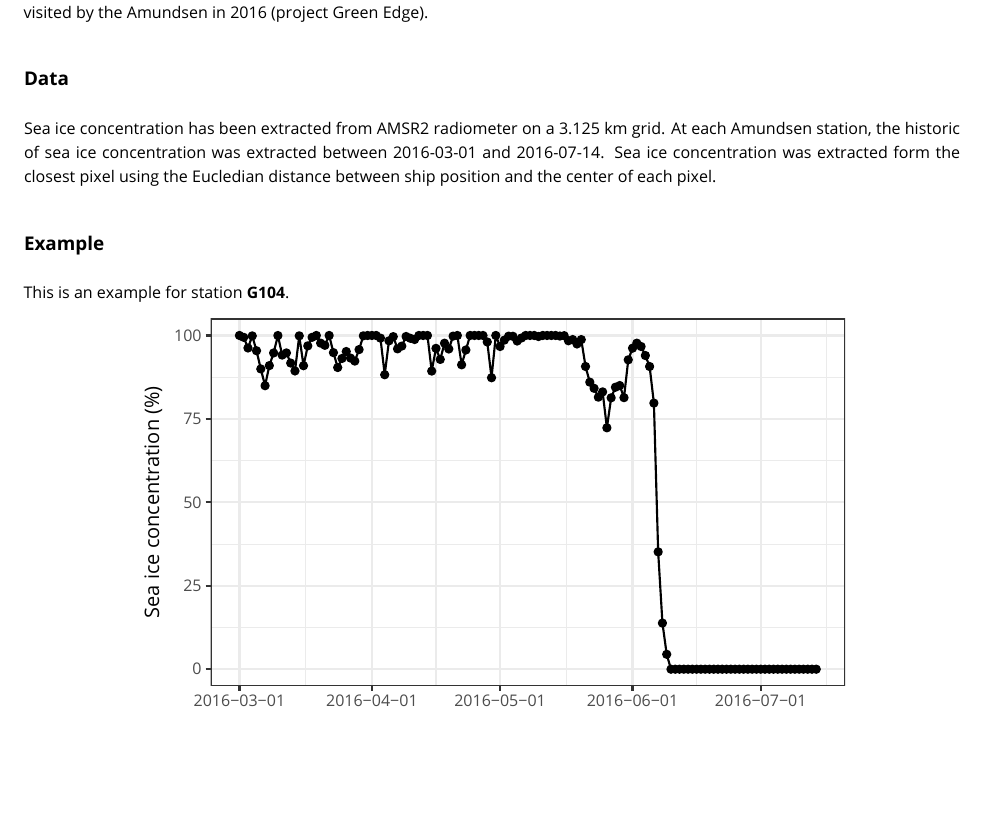
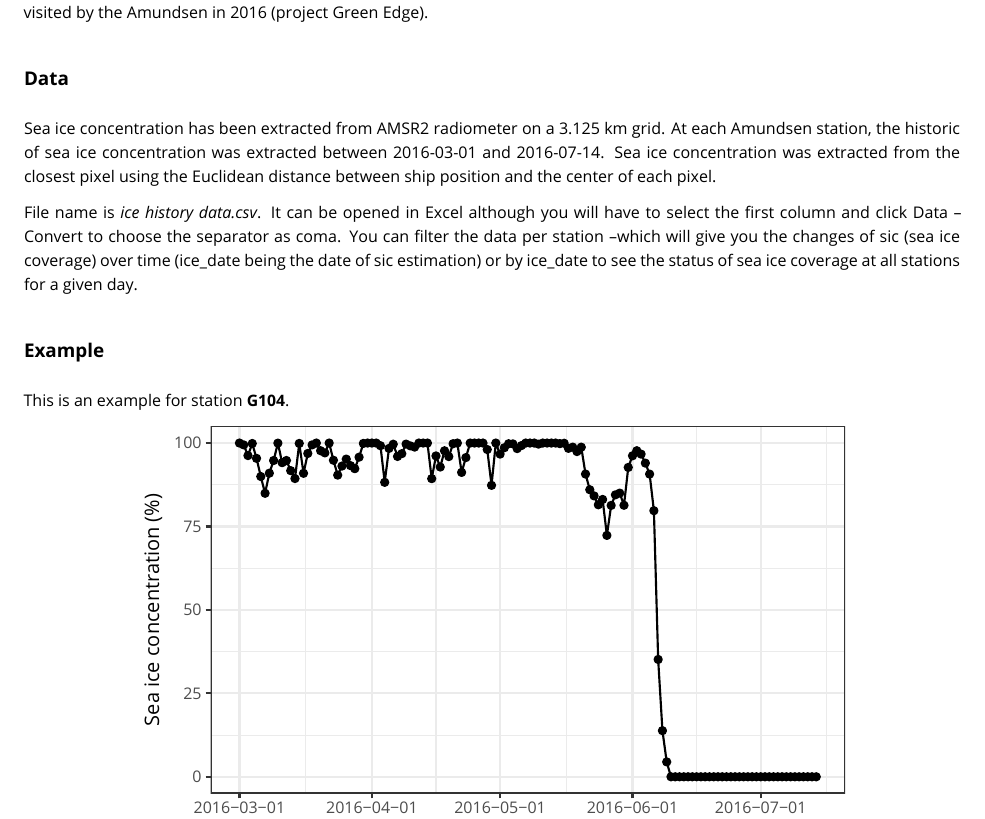
Before and after one commit to PMassicotte/green-edge, an R Markdown document (reports/ice_concentration/README.Rmd): part of page 1 of 2, cut so that both start at the same text, the shorter picture padded with empty space. The pictures show the output file reports/ice_concentration/README.pdf that the author committed with the source.

Commit message:
updated README for ice history (Flavienne input)

```diff
--- a/reports/ice_concentration/README.Rmd
+++ b/reports/ice_concentration/README.Rmd
@@ -28,7 +28,9 @@ This document presents an overview of the methodology used to extract the histor
 
 ## Data
 
-Sea ice concentration has been extracted from AMSR2 radiometer on a 3.125 km grid. At each Amundsen station, the historic of sea ice concentration was extracted between 2016-03-01 and 2016-07-14. Sea ice concentration was extracted form the closest pixel using the Eucledian distance between ship position and the center of each pixel.
+Sea ice concentration has been extracted from AMSR2 radiometer on a 3.125 km grid. At each Amundsen station, the historic of sea ice concentration was extracted between 2016-03-01 and 2016-07-14. Sea ice concentration was extracted from the closest pixel using the Euclidean distance between ship position and the center of each pixel.
+
+File name is *ice history data.csv*. It can be opened in Excel although you will have to select the first column and click Data – Convert to choose the separator as coma. You can filter the data per station –which will give you the changes of sic (sea ice coverage) over time (ice_date being the date of sic estimation) or by ice_date to see the status of sea ice coverage at all stations for a given day.
 
 ## Example
 
```
Also changed, not shown: reports/ice_concentration/README.pdf, 1 other file.
